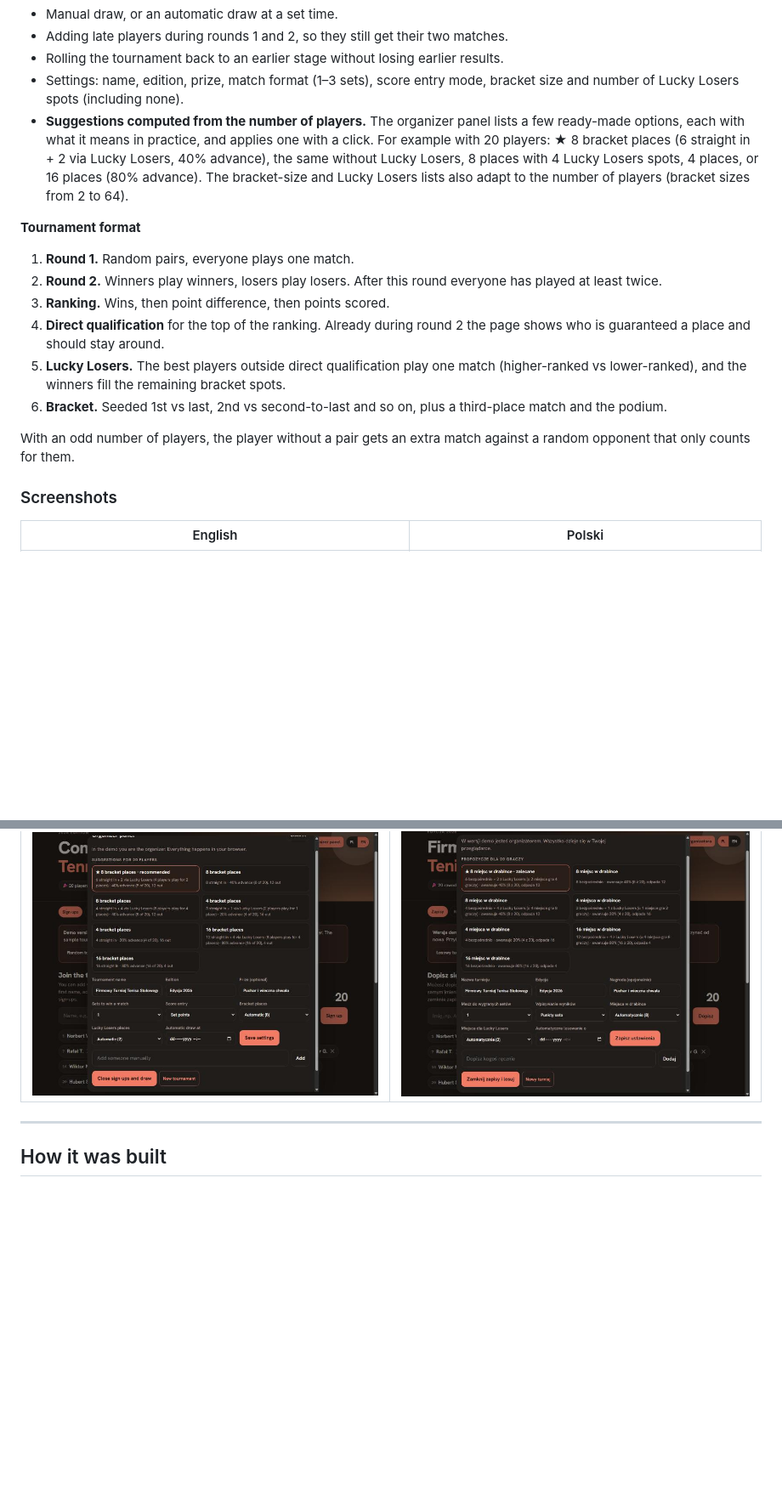
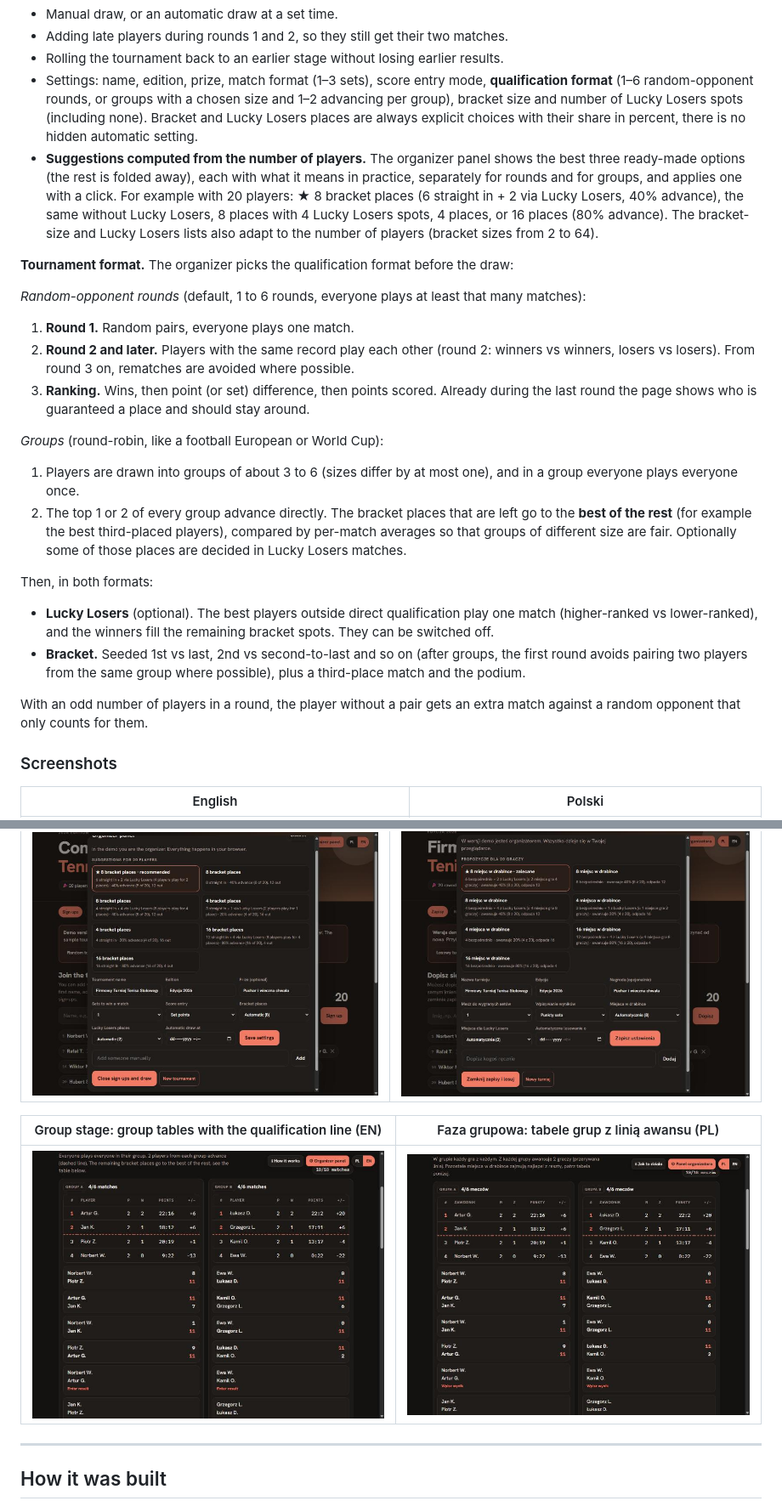
Before and after one commit to mr-powerbi/table-tennis-tournament, a Markdown page: README.md, 2 parts joined by grey strips. Shown at 85% size. Rendered like a GitHub page; pictures changed too: docs/screenshots/groups-en.jpg (added), docs/screenshots/groups-pl.jpg (added); blank space fills up the shorter version.

Commit message:
README: qualification formats, group stage screenshots (EN and PL)
Co-Authored-By: Claude Sonnet 5.5 <noreply@anthropic.com>

```diff
--- a/README.md
+++ b/README.md
@@ -35,18 +35,25 @@ The app was built in Polish, because that's who it was built for, and later got
 - Manual draw, or an automatic draw at a set time.
 - Adding late players during rounds 1 and 2, so they still get their two matches.
 - Rolling the tournament back to an earlier stage without losing earlier results.
-- Settings: name, edition, prize, match format (1–3 sets), score entry mode, bracket size and number of Lucky Losers spots (including none).
-- **Suggestions computed from the number of players.** The organizer panel lists a few ready-made options, each with what it means in practice, and applies one with a click. For example with 20 players: ★ 8 bracket places (6 straight in + 2 via Lucky Losers, 40% advance), the same without Lucky Losers, 8 places with 4 Lucky Losers spots, 4 places, or 16 places (80% advance). The bracket-size and Lucky Losers lists also adapt to the number of players (bracket sizes from 2 to 64).
+- Settings: name, edition, prize, match format (1–3 sets), score entry mode, **qualification format** (1–6 random-opponent rounds, or groups with a chosen size and 1–2 advancing per group), bracket size and number of Lucky Losers spots (including none). Bracket and Lucky Losers places are always explicit choices with their share in percent, there is no hidden automatic setting.
+- **Suggestions computed from the number of players.** The organizer panel shows the best three ready-made options (the rest is folded away), each with what it means in practice, separately for rounds and for groups, and applies one with a click. For example with 20 players: ★ 8 bracket places (6 straight in + 2 via Lucky Losers, 40% advance), the same without Lucky Losers, 8 places with 4 Lucky Losers spots, 4 places, or 16 places (80% advance). The bracket-size and Lucky Losers lists also adapt to the number of players (bracket sizes from 2 to 64).
 
-**Tournament format**
+**Tournament format.** The organizer picks the qualification format before the draw:
+
+*Random-opponent rounds* (default, 1 to 6 rounds, everyone plays at least that many matches):
 1. **Round 1.** Random pairs, everyone plays one match.
-2. **Round 2.** Winners play winners, losers play losers. After this round everyone has played at least twice.
-3. **Ranking.** Wins, then point difference, then points scored.
-4. **Direct qualification** for the top of the ranking. Already during round 2 the page shows who is guaranteed a place and should stay around.
-5. **Lucky Losers.** The best players outside direct qualification play one match (higher-ranked vs lower-ranked), and the winners fill the remaining bracket spots.
-6. **Bracket.** Seeded 1st vs last, 2nd vs second-to-last and so on, plus a third-place match and the podium.
+2. **Round 2 and later.** Players with the same record play each other (round 2: winners vs winners, losers vs losers). From round 3 on, rematches are avoided where possible.
+3. **Ranking.** Wins, then point (or set) difference, then points scored. Already during the last round the page shows who is guaranteed a place and should stay around.
 
-With an odd number of players, the player without a pair gets an extra match against a random opponent that only counts for them.
+*Groups* (round-robin, like a football European or World Cup):
+1. Players are drawn into groups of about 3 to 6 (sizes differ by at most one), and in a group everyone plays everyone once.
+2. The top 1 or 2 of every group advance directly. The bracket places that are left go to the **best of the rest** (for example the best third-placed players), compared by per-match averages so that groups of different size are fair. Optionally some of those places are decided in Lucky Losers matches.
+
+Then, in both formats:
+- **Lucky Losers** (optional). The best players outside direct qualification play one match (higher-ranked vs lower-ranked), and the winners fill the remaining bracket spots. They can be switched off.
+- **Bracket.** Seeded 1st vs last, 2nd vs second-to-last and so on (after groups, the first round avoids pairing two players from the same group where possible), plus a third-place match and the podium.
+
+With an odd number of players in a round, the player without a pair gets an extra match against a random opponent that only counts for them.
 
 ### Screenshots
 
@@ -67,6 +74,10 @@ With an odd number of players, the player without a pair gets an extra match aga
 | Organizer panel: bracket suggestions for 20 players (EN) | Panel organizatora: propozycje drabinki dla 20 graczy (PL) |
 |---|---|
 | ![Bracket and Lucky Losers suggestions](docs/screenshots/bracket-plans-en.jpg) | ![Propozycje drabinki i Lucky Losers](docs/screenshots/bracket-plans-pl.jpg) |
+
+| Group stage: group tables with the qualification line (EN) | Faza grupowa: tabele grup z linią awansu (PL) |
+|---|---|
+| ![Group stage](docs/screenshots/groups-en.jpg) | ![Faza grupowa](docs/screenshots/groups-pl.jpg) |
 
 ---
 
```
Also changed, not shown: other parts of README.md (+2 -1 lines).
